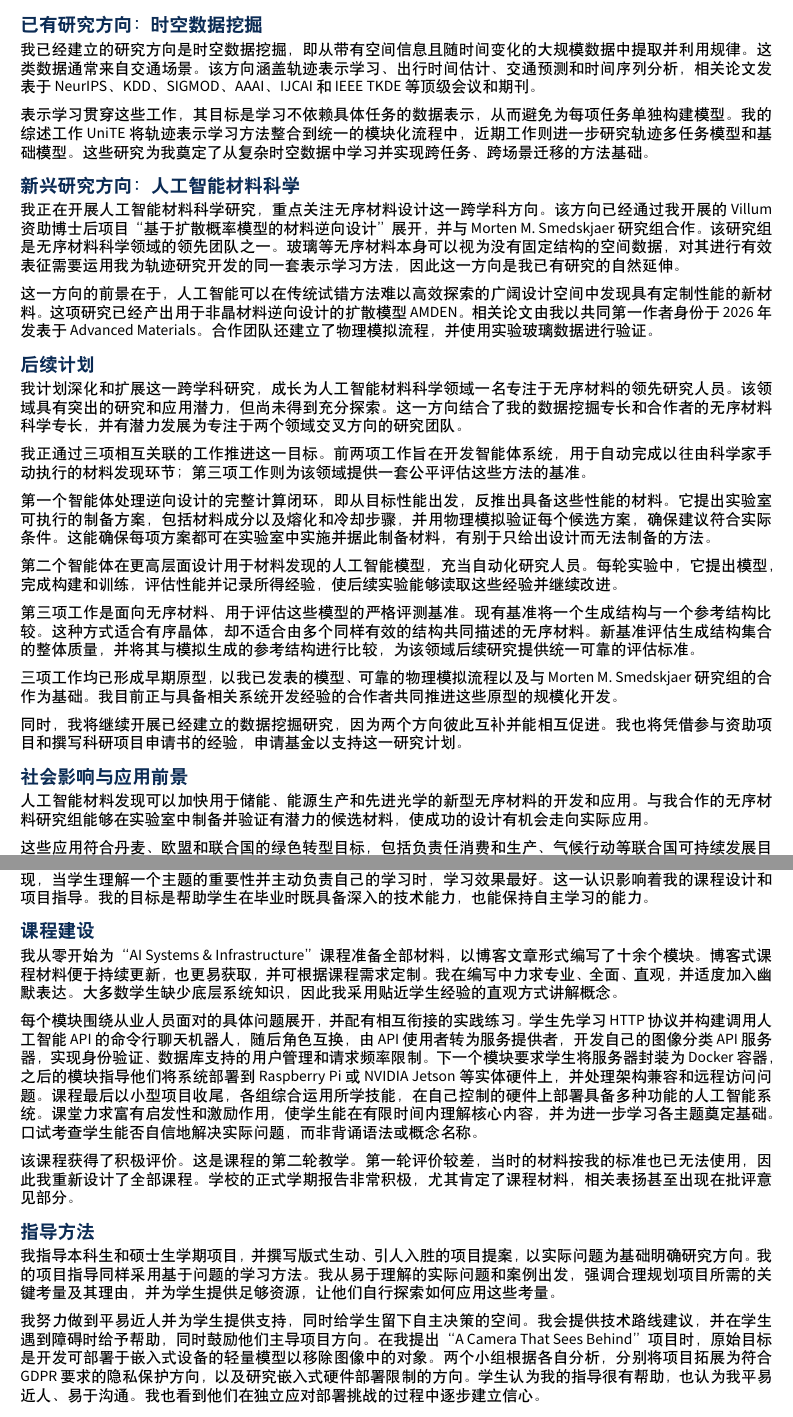
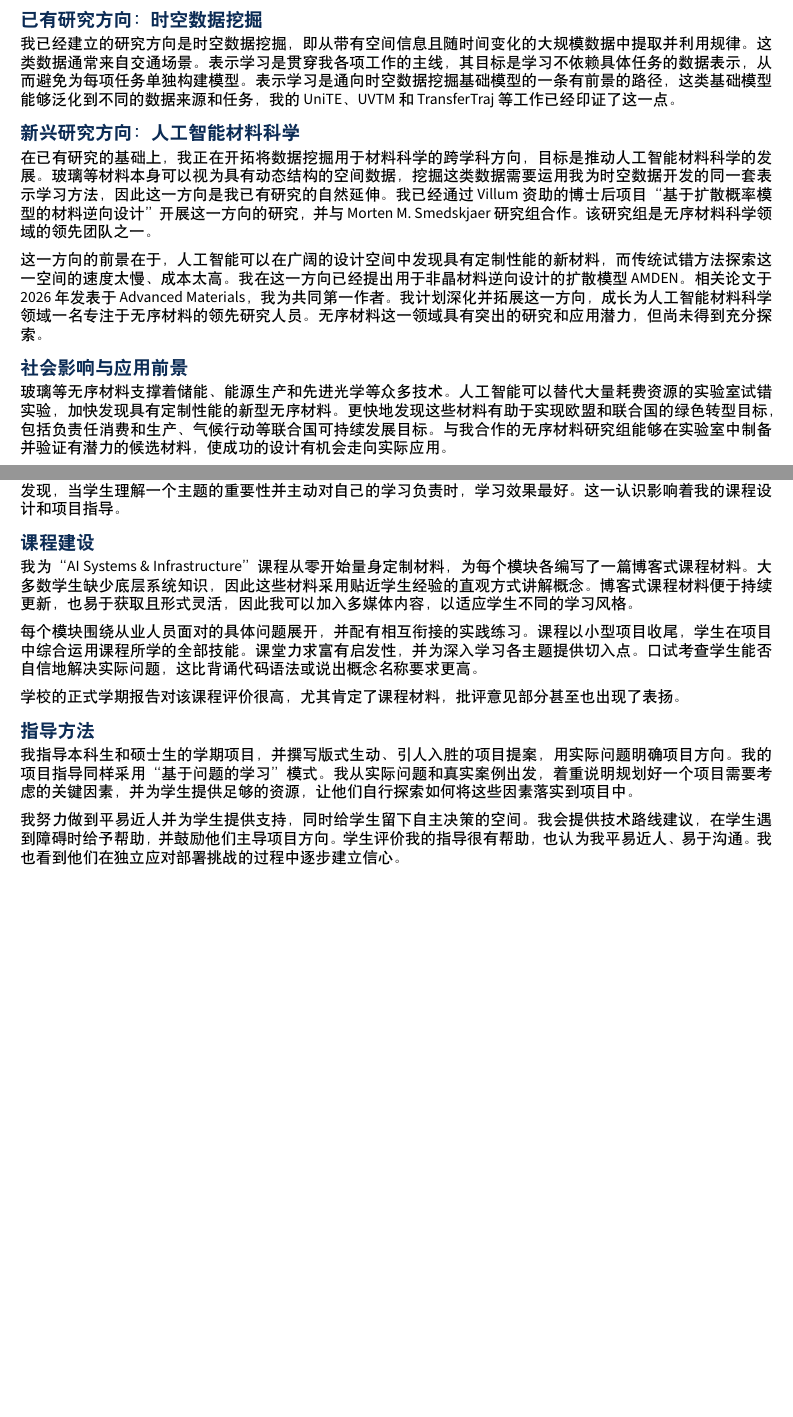
Before and after one commit to Logan-Lin/cv-cn, a LaTeX document (main-full.tex, which reads comp/research-plan.tex, comp/teaching-reflections.tex): two parts of pages 3 and 4 of 9 before the commit and two parts of pages 3 and 4 of 8 after it, joined at a grey line, cut so that both start at the same text, the shorter picture padded with empty space. Compiled offline with XeLaTeX.

Commit message:
docs: synchronize content revisions from the english cv
- Shorten the research plan to the established research, the emerging direction, and the broader impact, and drop the three planned works
- Trim the teaching reflections by removing the module walkthrough, the first iteration history, and the project topic example
- Quote the problem based learning model in the teaching reflections, as the counterpart of the italics in the english cv
- Put the venue first in presentation entry labels and rename the paper oral label to oral presentation
- Shorten the venue list in the summary and describe the models as machine learning models
- Limit the postdoctoral role description to AI for materials science
- Polish the chinese wording of the research plan and the teaching reflections

```diff
--- a/comp/research-plan.tex
+++ b/comp/research-plan.tex
@@ -8,63 +3,27 @@
-我的计划是深化并扩展这一方向，让人工智能推动具有定制性能的无序材料发现和设计，同时继续开展已建立的研究。
-
 \subsection*{已有研究方向：时空数据挖掘}
 我已经建立的研究方向是时空数据挖掘，即从带有空间信息且随时间变化的大规模数据中提取并利用规律。
 这类数据通常来自交通场景。
-该方向涵盖轨迹表示学习、出行时间估计、交通预测和时间序列分析，相关论文发表于 NeurIPS、KDD、SIGMOD、AAAI、IJCAI 和 IEEE TKDE 等顶级会议和期刊。
+表示学习是贯穿我各项工作的主线，其目标是学习不依赖具体任务的数据表示，从而避免为每项任务单独构建模型。
+表示学习是通向时空数据挖掘基础模型的一条有前景的路径，这类基础模型能够泛化到不同的数据来源和任务，我的 UniTE、UVTM 和 TransferTraj 等工作已经印证了这一点。
+
+\subsection*{新兴研究方向：人工智能材料科学}
+在已有研究的基础上，我正在开拓将数据挖掘用于材料科学的跨学科方向，目标是推动人工智能材料科学的发展。
+玻璃等材料本身可以视为具有动态结构的空间数据，挖掘这类数据需要运用我为时空数据开发的同一套表示学习方法，因此这一方向是我已有研究的自然延伸。
+我已经通过 Villum 资助的博士后项目“基于扩散概率模型的材料逆向设计”开展这一方向的研究，并与 Morten M. Smedskjaer 研究组合作。
+该研究组是无序材料科学领域的领先团队之一。
 
 \vspace{\entryskip}
-表示学习贯穿这些工作，其目标是学习不依赖具体任务的数据表示，从而避免为每项任务单独构建模型。
-我的综述工作 UniTE 将轨迹表示学习方法整合到统一的模块化流程中，近期工作则进一步研究轨迹多任务模型和基础模型。
-这些研究为我奠定了从复杂时空数据中学习并实现跨任务、跨场景迁移的方法基础。
-
-\subsection*{新兴研究方向：人工智能材料科学}
-我正在开展人工智能材料科学研究，重点关注无序材料设计这一跨学科方向。
-该方向已经通过我开展的 Villum 资助博士后项目“基于扩散概率模型的材料逆向设计”展开，并与 Morten M. Smedskjaer 研究组合作。
-该研究组是无序材料科学领域的领先团队之一。
-玻璃等无序材料本身可以视为没有固定结构的空间数据，对其进行有效表征需要运用我为轨迹研究开发的同一套表示学习方法，因此这一方向是我已有研究的自然延伸。
-
-\vspace{\entryskip}
-这一方向的前景在于，人工智能可以在传统试错方法难以高效探索的广阔设计空间中发现具有定制性能的新材料。
-这项研究已经产出用于非晶材料逆向设计的扩散模型 AMDEN。
-相关论文由我以共同第一作者身份于 2026 年发表于 Advanced Materials。
-合作团队还建立了物理模拟流程，并使用实验玻璃数据进行验证。
-
-\subsection*{后续计划}
-我计划深化和扩展这一跨学科研究，成长为人工智能材料科学领域一名专注于无序材料的领先研究人员。
-该领域具有突出的研究和应用潜力，但尚未得到充分探索。
-这一方向结合了我的数据挖掘专长和合作者的无序材料科学专长，并有潜力发展为专注于两个领域交叉方向的研究团队。
-
-\vspace{\entryskip}
-我正通过三项相互关联的工作推进这一目标。
-前两项工作旨在开发智能体系统，用于自动完成以往由科学家手动执行的材料发现环节；第三项工作则为该领域提供一套公平评估这些方法的基准。
-
-\vspace{\entryskip}
-第一个智能体处理逆向设计的完整计算闭环，即从目标性能出发，反推出具备这些性能的材料。
-它提出实验室可执行的制备方案，包括材料成分以及熔化和冷却步骤，并用物理模拟验证每个候选方案，确保建议符合实际条件。
-这能确保每项方案都可在实验室中实施并据此制备材料，有别于只给出设计而无法制备的方法。
-
-\vspace{\entryskip}
-第二个智能体在更高层面设计用于材料发现的人工智能模型，充当自动化研究人员。
-每轮实验中，它提出模型，完成构建和训练，评估性能并记录所得经验，使后续实验能够读取这些经验并继续改进。
-
-\vspace{\entryskip}
-第三项工作是面向无序材料、用于评估这些模型的严格评测基准。
-现有基准将一个生成结构与一个参考结构比较。
-这种方式适合有序晶体，却不适合由多个同样有效的结构共同描述的无序材料。
-新基准评估生成结构集合的整体质量，并将其与模拟生成的参考结构进行比较，为该领域后续研究提供统一可靠的评估标准。
-
-\vspace{\entryskip}
-三项工作均已形成早期原型，以我已发表的模型、可靠的物理模拟流程以及与 Morten M. Smedskjaer 研究组的合作为基础。
-我目前正与具备相关系统开发经验的合作者共同推进这些原型的规模化开发。
-
-\vspace{\entryskip}
-同时，我将继续开展已经建立的数据挖掘研究，因为两个方向彼此互补并能相互促进。
-我也将凭借参与资助项目和撰写科研项目申请书的经验，申请基金以支持这一研究计划。
+这一方向的前景在于，人工智能可以在广阔的设计空间中发现具有定制性能的新材料，而传统试错方法探索这一空间的速度太慢、成本太高。
+我在这一方向已经提出用于非晶材料逆向设计的扩散模型 AMDEN。
+相关论文于 2026 年发表于 Advanced Materials，我为共同第一作者。
+我计划深化并拓展这一方向，成长为人工智能材料科学领域一名专注于无序材料的领先研究人员。
+无序材料这一领域具有突出的研究和应用潜力，但尚未得到充分探索。
 
 \subsection*{社会影响与应用前景}
-人工智能材料发现可以加快用于储能、能源生产和先进光学的新型无序材料的开发和应用。
+玻璃等无序材料支撑着储能、能源生产和先进光学等众多技术。
+人工智能可以替代大量耗费资源的实验室试错实验，加快发现具有定制性能的新型无序材料。
+更快地发现这些材料有助于实现欧盟和联合国的绿色转型目标，包括负责任消费和生产、气候行动等联合国可持续发展目标。
 与我合作的无序材料研究组能够在实验室中制备并验证有潜力的候选材料，使成功的设计有机会走向实际应用。
 
 \vspace{\entryskip}
-这些应用符合丹麦、欧盟和联合国的绿色转型目标，包括负责任消费和生产、气候行动等联合国可持续发展目标。
-这一方向连接计算机科学与材料科学，也将建立长期的跨学科研究能力和持久合作，使两个领域长期受益。
+这一方向连接计算机科学与材料科学，也将形成持久的跨学科研究能力，并促进两个领域之间的合作，使双方长期受益。
--- a/comp/teaching-reflections.tex
+++ b/comp/teaching-reflections.tex
@@ -2,42 +2,33 @@
 \section*{教学思考}
 
 \subsection*{教学理念}
-在我的教学中，基于问题的学习模式让学生面对实际问题，并引导他们形成结合理论与实践的解决方案。
-我发现，当学生理解一个主题的重要性并主动负责自己的学习时，学习效果最好。
+在我的教学中，“基于问题的学习”模式让学生面对实际问题，并引导他们形成结合理论与实践的解决方案。
+我发现，当学生理解一个主题的重要性并主动对自己的学习负责时，学习效果最好。
 这一认识影响着我的课程设计和项目指导。
-我的目标是帮助学生在毕业时既具备深入的技术能力，也能保持自主学习的能力。
 
 \subsection*{课程建设}
-我从零开始为“AI Systems \& Infrastructure”课程准备全部材料，以博客文章形式编写了十余个模块。
-博客式课程材料便于持续更新，也更易获取，并可根据课程需求定制。
-我在编写中力求专业、全面、直观，并适度加入幽默表达。
-大多数学生缺少底层系统知识，因此我采用贴近学生经验的直观方式讲解概念。
+我为“AI Systems \& Infrastructure”课程从零开始量身定制材料，为每个模块各编写了一篇博客式课程材料。
+大多数学生缺少底层系统知识，因此这些材料采用贴近学生经验的直观方式讲解概念。
+博客式课程材料便于持续更新，也易于获取且形式灵活，因此我可以加入多媒体内容，以适应学生不同的学习风格。
 
 \vspace{\entryskip}
 每个模块围绕从业人员面对的具体问题展开，并配有相互衔接的实践练习。
-学生先学习 HTTP 协议并构建调用人工智能 API 的命令行聊天机器人，随后角色互换，由 API 使用者转为服务提供者，开发自己的图像分类 API 服务器，实现身份验证、数据库支持的用户管理和请求频率限制。
-下一个模块要求学生将服务器封装为 Docker 容器，之后的模块指导他们将系统部署到 Raspberry Pi 或 NVIDIA Jetson 等实体硬件上，并处理架构兼容和远程访问问题。
-课程最后以小型项目收尾，各组综合运用所学技能，在自己控制的硬件上部署具备多种功能的人工智能系统。
-课堂力求富有启发性和激励作用，使学生能在有限时间内理解核心内容，并为进一步学习各主题奠定基础。
-口试考查学生能否自信地解决实际问题，而非背诵语法或概念名称。
+课程以小型项目收尾，学生在项目中综合运用课程所学的全部技能。
+课堂力求富有启发性，并为深入学习各主题提供切入点。
+口试考查学生能否自信地解决实际问题，这比背诵代码语法或说出概念名称要求更高。
 
 \vspace{\entryskip}
-该课程获得了积极评价。
-这是课程的第二轮教学。
-第一轮评价较差，当时的材料按我的标准也已无法使用，因此我重新设计了全部课程。
-学校的正式学期报告非常积极，尤其肯定了课程材料，相关表扬甚至出现在批评意见部分。
+学校的正式学期报告对该课程评价很高，尤其肯定了课程材料，批评意见部分甚至也出现了表扬。
 
 \subsection*{指导方法}
-我指导本科生和硕士生学期项目，并撰写版式生动、引人入胜的项目提案，以实际问题为基础明确研究方向。
-我的项目指导同样采用基于问题的学习方法。
-我从易于理解的实际问题和案例出发，强调合理规划项目所需的关键考量及其理由，并为学生提供足够资源，让他们自行探索如何应用这些考量。
+我指导本科生和硕士生的学期项目，并撰写版式生动、引人入胜的项目提案，用实际问题明确项目方向。
+我的项目指导同样采用“基于问题的学习”模式。
+我从实际问题和真实案例出发，着重说明规划好一个项目需要考虑的关键因素，并为学生提供足够的资源，让他们自行探索如何将这些因素落实到项目中。
 
 \vspace{\entryskip}
 我努力做到平易近人并为学生提供支持，同时给学生留下自主决策的空间。
-我会提供技术路线建议，并在学生遇到障碍时给予帮助，同时鼓励他们主导项目方向。
-在我提出“A Camera That Sees Behind”项目时，原始目标是开发可部署于嵌入式设备的轻量模型以移除图像中的对象。
-两个小组根据各自分析，分别将项目拓展为符合 GDPR 要求的隐私保护方向，以及研究嵌入式硬件部署限制的方向。
-学生认为我的指导很有帮助，也认为我平易近人、易于沟通。
+我会提供技术路线建议，在学生遇到障碍时给予帮助，并鼓励他们主导项目方向。
+学生评价我的指导很有帮助，也认为我平易近人、易于沟通。
 我也看到他们在独立应对部署挑战的过程中逐步建立信心。
 
 \subsection*{教学计划}
```
Also changed, not shown: comp/body.tex (+4 -4 lines), comp/presentations.tex (+6 -6 lines), comp/research-plan.tex (5 more changed lines), comp/teaching-reflections.tex (8 more changed lines).
